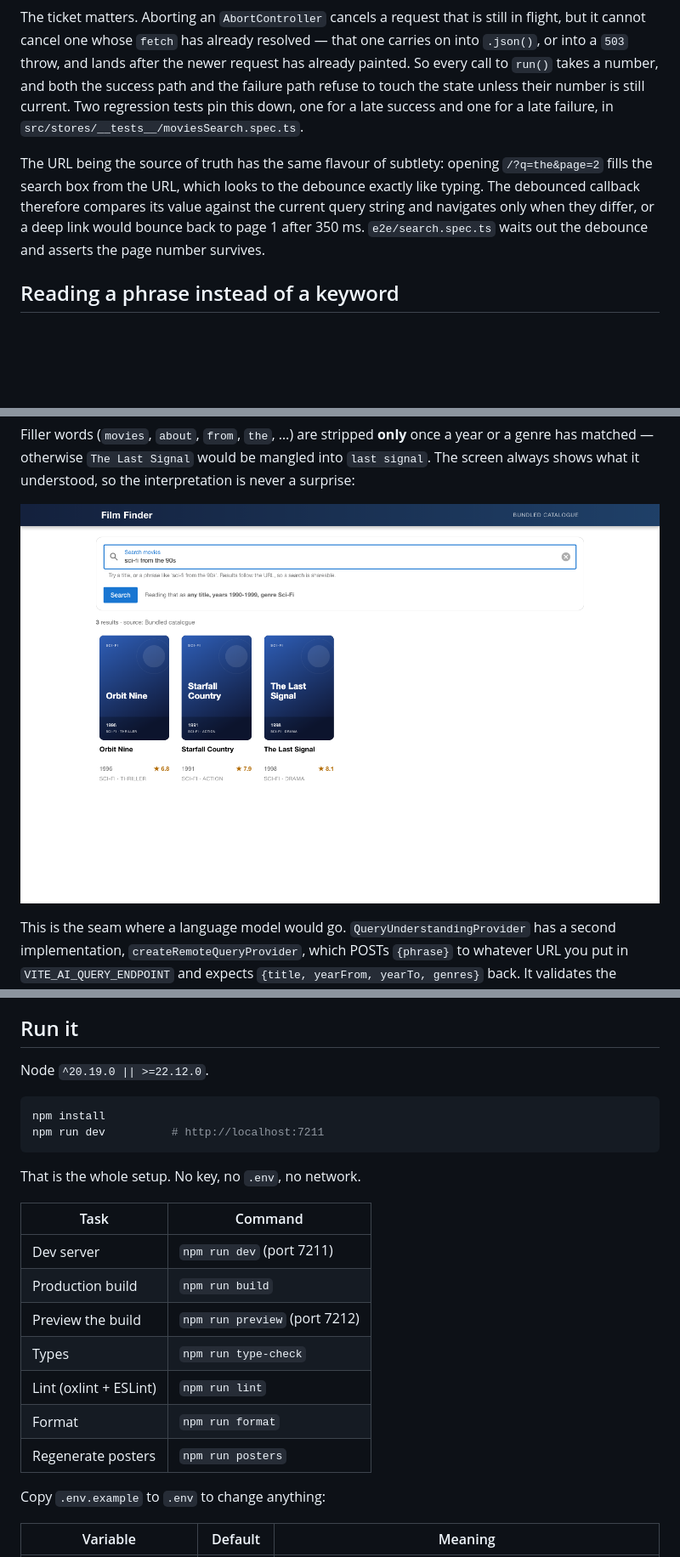
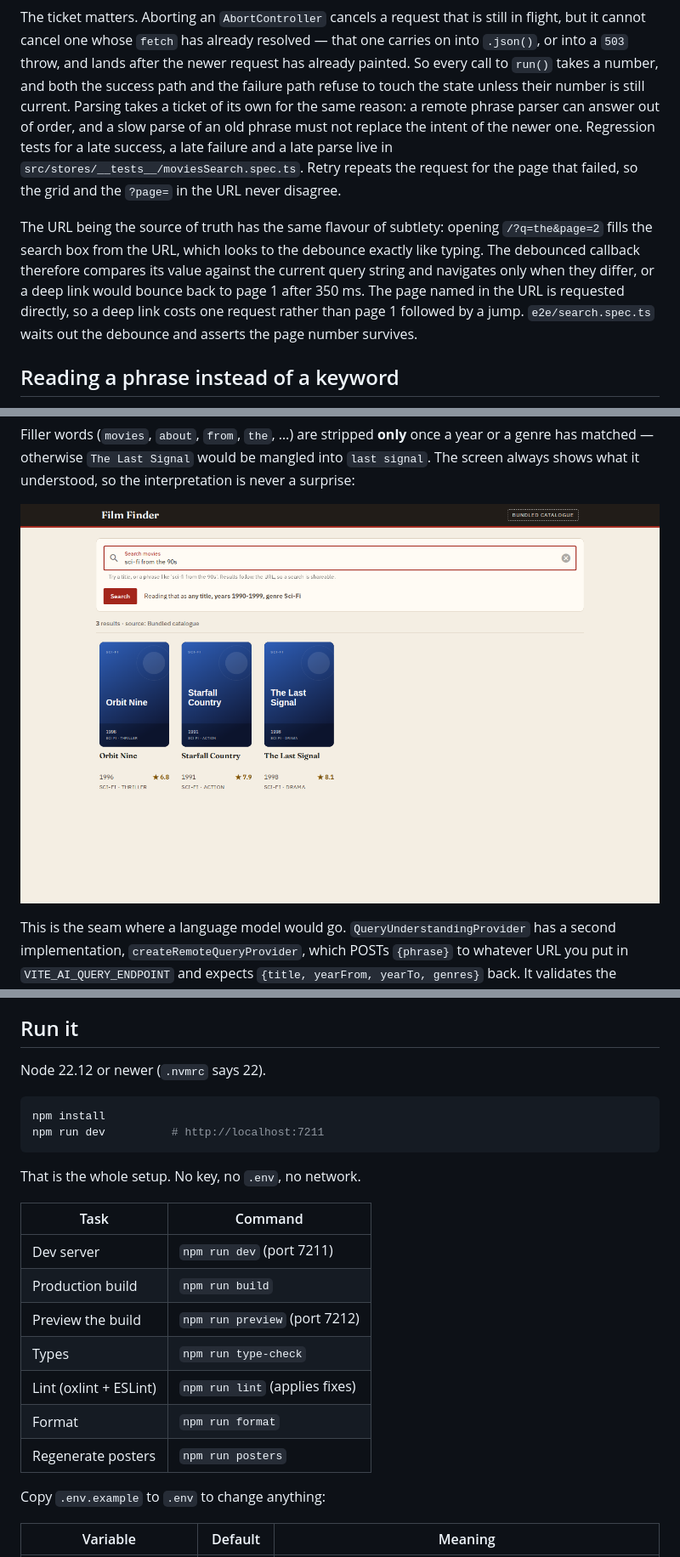
Before and after one commit to Thecodemaster001/vue-movie-finder, a Markdown page: README.md, 3 parts joined by grey strips. Shown at 85% size. Rendered like a GitHub page; pictures changed too: docs/screenshots/phrase-search.png; blank space fills up the shorter version.

````diff
--- a/README.md
+++ b/README.md
@@ -44,14 +44,18 @@ The ticket matters. Aborting an `AbortController` cancels a request that is stil
 it cannot cancel one whose `fetch` has already resolved — that one carries on into `.json()`, or
 into a `503` throw, and lands after the newer request has already painted. So every call to
 `run()` takes a number, and both the success path and the failure path refuse to touch the state
-unless their number is still current. Two regression tests pin this down, one for a late success
-and one for a late failure, in `src/stores/__tests__/moviesSearch.spec.ts`.
+unless their number is still current. Parsing takes a ticket of its own for the same reason: a
+remote phrase parser can answer out of order, and a slow parse of an old phrase must not replace
+the intent of the newer one. Regression tests for a late success, a late failure and a late parse
+live in `src/stores/__tests__/moviesSearch.spec.ts`. Retry repeats the request for the page that
+failed, so the grid and the `?page=` in the URL never disagree.
 
 The URL being the source of truth has the same flavour of subtlety: opening `/?q=the&page=2`
 fills the search box from the URL, which looks to the debounce exactly like typing. The debounced
 callback therefore compares its value against the current query string and navigates only when
-they differ, or a deep link would bounce back to page 1 after 350 ms. `e2e/search.spec.ts` waits
-out the debounce and asserts the page number survives.
+they differ, or a deep link would bounce back to page 1 after 350 ms. The page named in the URL
+is requested directly, so a deep link costs one request rather than page 1 followed by a jump.
+`e2e/search.spec.ts` waits out the debounce and asserts the page number survives.
 
 ## Reading a phrase instead of a keyword
 
@@ -141,7 +145,7 @@ rather than only in a test.
 
 ## Run it
 
-Node `^20.19.0 || >=22.12.0`.
+Node 22.12 or newer (`.nvmrc` says 22).
 
 ```sh
 npm install
@@ -150,15 +154,15 @@ npm run dev          # http://localhost:7211
 
 That is the whole setup. No key, no `.env`, no network.
 
-| Task                   | Command                       |
-| ---------------------- | ----------------------------- |
-| Dev server             | `npm run dev` (port 7211)     |
-| Production build       | `npm run build`               |
-| Preview the build      | `npm run preview` (port 7212) |
-| Types                  | `npm run type-check`          |
-| Lint (oxlint + ESLint) | `npm run lint`                |
-| Format                 | `npm run format`              |
-| Regenerate posters     | `npm run posters`             |
+| Task                   | Command                        |
+| ---------------------- | ------------------------------ |
+| Dev server             | `npm run dev` (port 7211)      |
+| Production build       | `npm run build`                |
+| Preview the build      | `npm run preview` (port 7212)  |
+| Types                  | `npm run type-check`           |
+| Lint (oxlint + ESLint) | `npm run lint` (applies fixes) |
+| Format                 | `npm run format`               |
+| Regenerate posters     | `npm run posters`              |
 
 Copy `.env.example` to `.env` to change anything:
 
````
Also changed, not shown: other parts of README.md (+42 -13 lines), docs/screenshots/mobile-detail.png (added), docs/screenshots/mobile-results.png (added), docs/screenshots/movie-detail.png, docs/screenshots/search-results.png, 1 other file.
